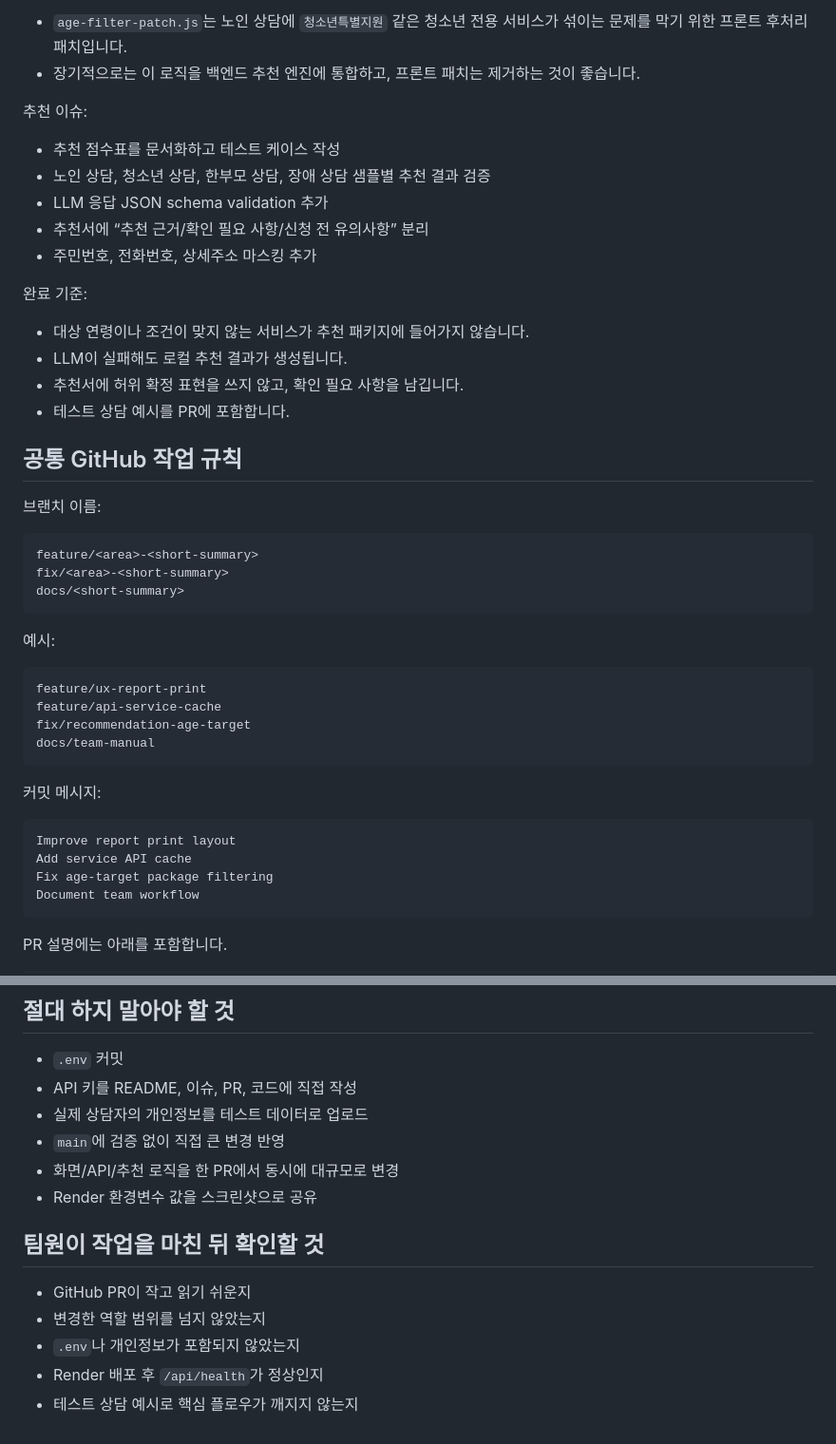
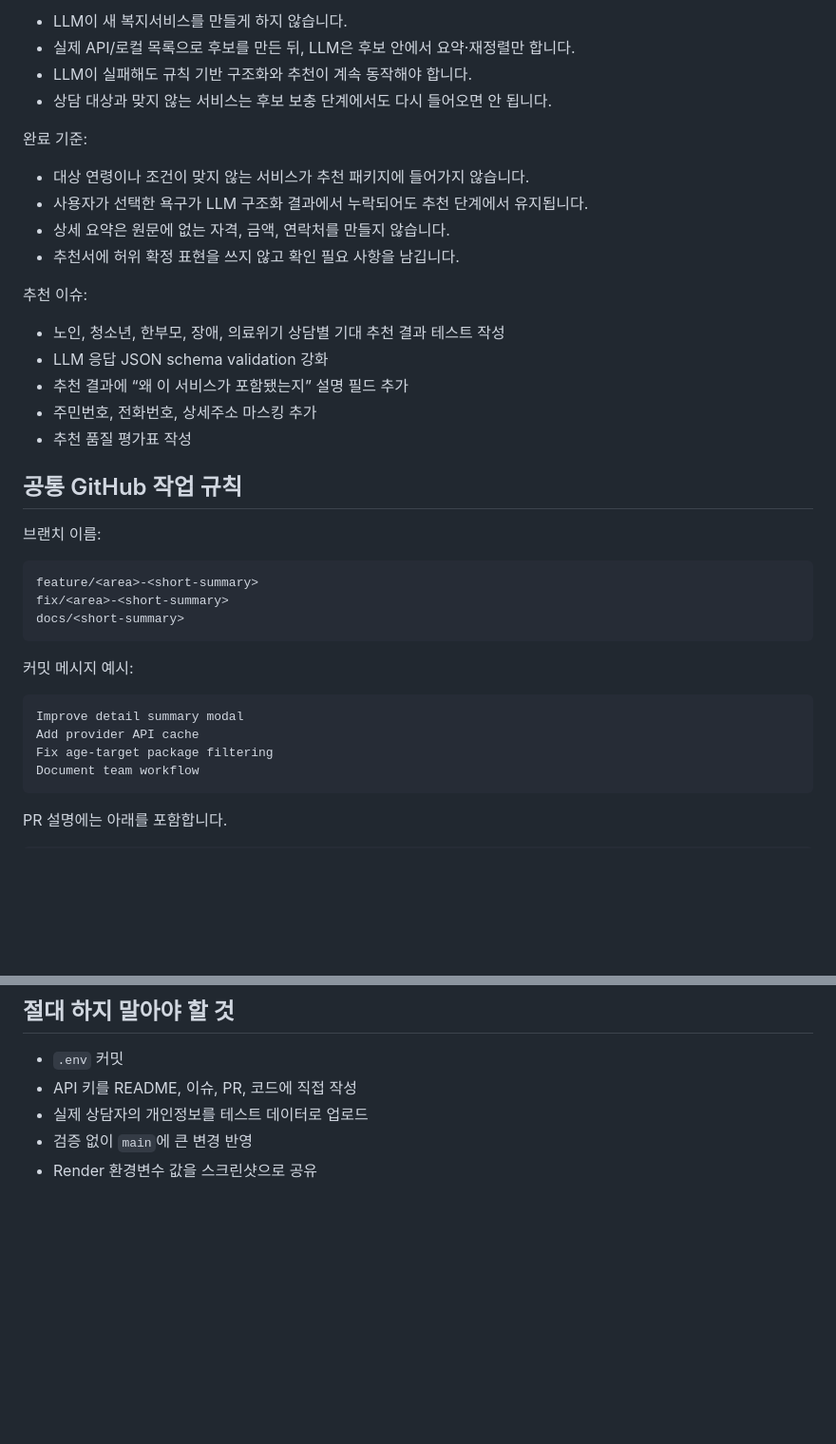
Before and after one commit to hitori-gotoh2002/ai-welfare-referral-system, a Markdown page: TEAM_ROLES.md, 2 parts joined by grey strips. Shown at 95% size. GitHub-like rendering; blank space fills up the shorter version.

````diff
--- a/TEAM_ROLES.md
+++ b/TEAM_ROLES.md
@@ -147,21 +145,23 @@
 
-- `age-filter-patch.js`는 노인 상담에 `청소년특별지원` 같은 청소년 전용 서비스가 섞이는 문제를 막기 위한 프론트 후처리 패치입니다.
-- 장기적으로는 이 로직을 백엔드 추천 엔진에 통합하고, 프론트 패치는 제거하는 것이 좋습니다.
-
-추천 이슈:
-
-- 추천 점수표를 문서화하고 테스트 케이스 작성
-- 노인 상담, 청소년 상담, 한부모 상담, 장애 상담 샘플별 추천 결과 검증
-- LLM 응답 JSON schema validation 추가
-- 추천서에 “추천 근거/확인 필요 사항/신청 전 유의사항” 분리
-- 주민번호, 전화번호, 상세주소 마스킹 추가
+- LLM이 새 복지서비스를 만들게 하지 않습니다.
+- 실제 API/로컬 목록으로 후보를 만든 뒤, LLM은 후보 안에서 요약·재정렬만 합니다.
+- LLM이 실패해도 규칙 기반 구조화와 추천이 계속 동작해야 합니다.
+- 상담 대상과 맞지 않는 서비스는 후보 보충 단계에서도 다시 들어오면 안 됩니다.
 
 완료 기준:
 
 - 대상 연령이나 조건이 맞지 않는 서비스가 추천 패키지에 들어가지 않습니다.
-- LLM이 실패해도 로컬 추천 결과가 생성됩니다.
-- 추천서에 허위 확정 표현을 쓰지 않고, 확인 필요 사항을 남깁니다.
-- 테스트 상담 예시를 PR에 포함합니다.
+- 사용자가 선택한 욕구가 LLM 구조화 결과에서 누락되어도 추천 단계에서 유지됩니다.
+- 상세 요약은 원문에 없는 자격, 금액, 연락처를 만들지 않습니다.
+- 추천서에 허위 확정 표현을 쓰지 않고 확인 필요 사항을 남깁니다.
+
+추천 이슈:
+
+- 노인, 청소년, 한부모, 장애, 의료위기 상담별 기대 추천 결과 테스트 작성
+- LLM 응답 JSON schema validation 강화
+- 추천 결과에 “왜 이 서비스가 포함됐는지” 설명 필드 추가
+- 주민번호, 전화번호, 상세주소 마스킹 추가
+- 추천 품질 평가표 작성
 
 ## 공통 GitHub 작업 규칙
 
@@ -173,20 +173,11 @@ fix/<area>-<short-summary>
 docs/<short-summary>
 ```
 
-예시:
+커밋 메시지 예시:
 
 ```text
-feature/ux-report-print
-feature/api-service-cache
-fix/recommendation-age-target
-docs/team-manual
-```
-
-커밋 메시지:
-
-```text
-Improve report print layout
-Add service API cache
+Improve detail summary modal
+Add provider API cache
 Fix age-target package filtering
 Document team workflow
 ```
@@ -288,14 +249,5 @@ age-filter-patch.js의 임시 후처리는 최종적으로 제거할 수 있게
 - `.env` 커밋
 - API 키를 README, 이슈, PR, 코드에 직접 작성
 - 실제 상담자의 개인정보를 테스트 데이터로 업로드
-- `main`에 검증 없이 직접 큰 변경 반영
-- 화면/API/추천 로직을 한 PR에서 동시에 대규모로 변경
+- 검증 없이 `main`에 큰 변경 반영
 - Render 환경변수 값을 스크린샷으로 공유
-
-## 팀원이 작업을 마친 뒤 확인할 것
-
-- GitHub PR이 작고 읽기 쉬운지
-- 변경한 역할 범위를 넘지 않았는지
-- `.env`나 개인정보가 포함되지 않았는지
-- Render 배포 후 `/api/health`가 정상인지
-- 테스트 상담 예시로 핵심 플로우가 깨지지 않는지
````
Also changed, not shown: other parts of TEAM_ROLES.md (+53 -85 lines).
